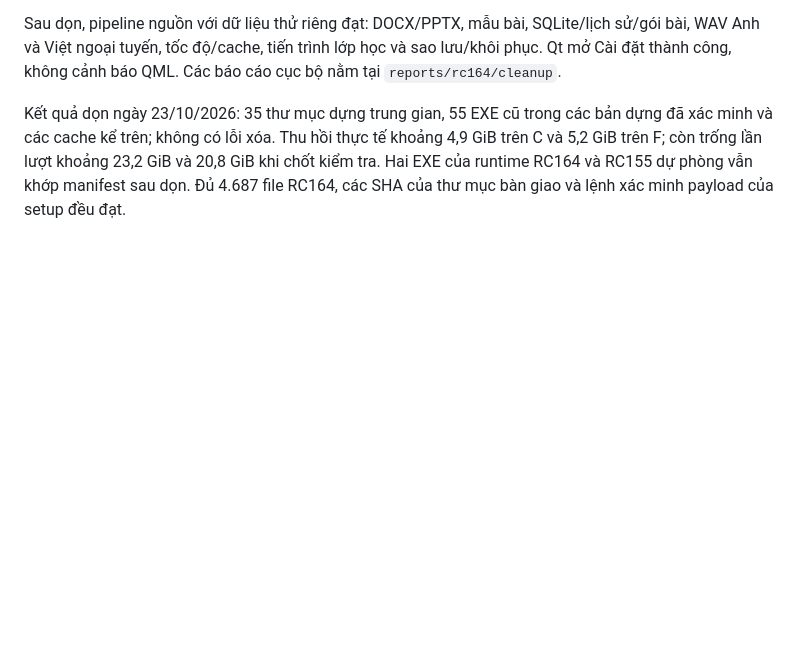
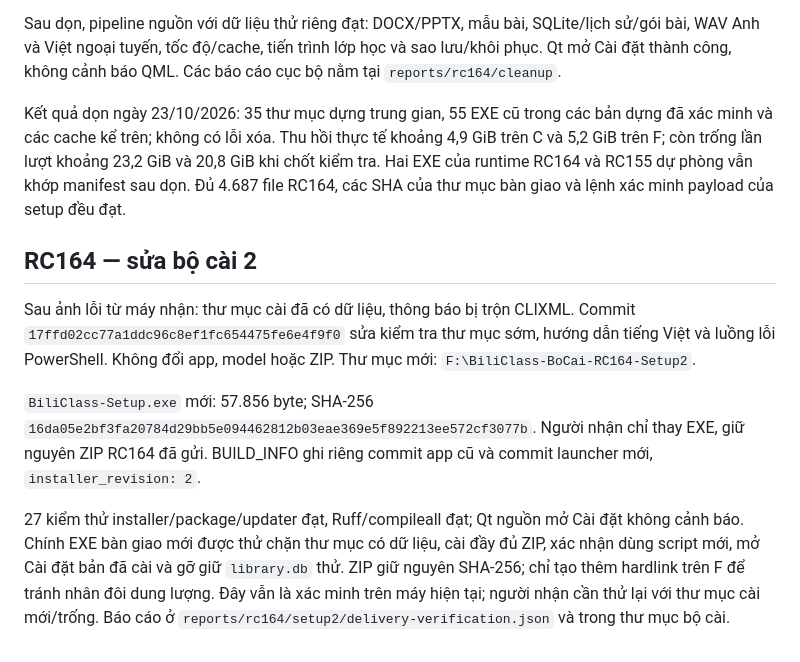
Before and after one commit to whitelotus-web/BiliClass, a Markdown page: docs/BUILD_RC164.md, the part around the change. Rendered like a GitHub page; blank space fills up the shorter version.

Commit message:
Record verified RC164 setup revision 2 replacement delivery

```diff
--- a/docs/BUILD_RC164.md
+++ b/docs/BUILD_RC164.md
@@ -81,3 +81,23 @@ Thu hồi thực tế khoảng 4,9 GiB trên C và 5,2 GiB trên F; còn trống
 lượt khoảng 23,2 GiB và 20,8 GiB khi chốt kiểm tra. Hai EXE của runtime
 RC164 và RC155 dự phòng vẫn khớp manifest sau dọn. Đủ 4.687 file RC164,
 các SHA của thư mục bàn giao và lệnh xác minh payload của setup đều đạt.
+
+## RC164 — sửa bộ cài 2
+
+Sau ảnh lỗi từ máy nhận: thư mục cài đã có dữ liệu, thông báo bị trộn
+CLIXML. Commit `17ffd02cc77a1ddc96c8ef1fc654475fe6e4f9f0` sửa kiểm tra
+thư mục sớm, hướng dẫn tiếng Việt và luồng lỗi PowerShell. Không đổi app,
+model hoặc ZIP. Thư mục mới: `F:\BiliClass-BoCai-RC164-Setup2`.
+
+`BiliClass-Setup.exe` mới: 57.856 byte; SHA-256
+`16da05e2bf3fa20784d29bb5e094462812b03eae369e5f892213ee572cf3077b`.
+Người nhận chỉ thay EXE, giữ nguyên ZIP RC164 đã gửi. BUILD_INFO ghi riêng
+commit app cũ và commit launcher mới, `installer_revision: 2`.
+
+27 kiểm thử installer/package/updater đạt, Ruff/compileall đạt; Qt nguồn
+mở Cài đặt không cảnh báo. Chính EXE bàn giao mới được thử chặn thư mục
+có dữ liệu, cài đầy đủ ZIP, xác nhận dùng script mới, mở Cài đặt bản đã cài
+và gỡ giữ `library.db` thử. ZIP giữ nguyên SHA-256; chỉ tạo thêm hardlink
+trên F để tránh nhân đôi dung lượng. Đây vẫn là xác minh trên máy hiện tại;
+người nhận cần thử lại với thư mục cài mới/trống. Báo cáo ở
+`reports/rc164/setup2/delivery-verification.json` và trong thư mục bộ cài.
```
